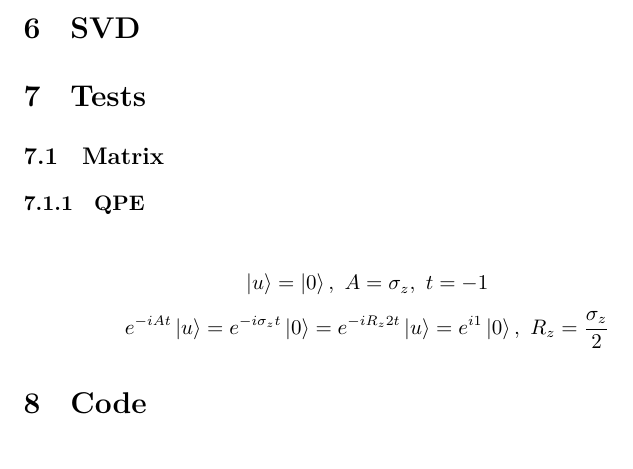
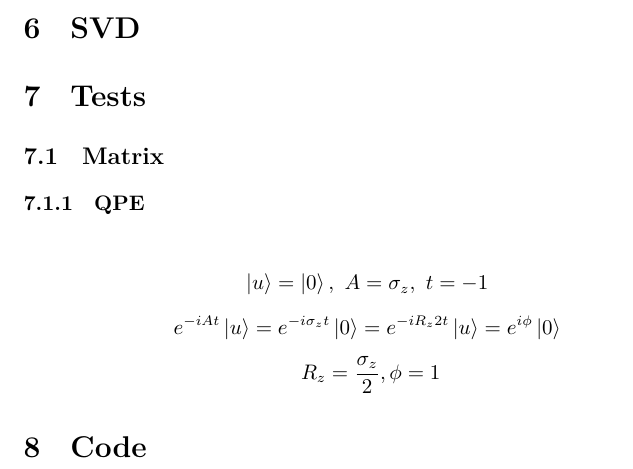
Before and after one commit to xpclove/qblas, a LaTeX document (doc/tex/qblas.tex): part of page 7 of 7, cut so that both start at the same text. Compiled offline with XeLaTeX.

Commit message:
add test in article:QPe

```diff
--- a/doc/tex/qblas.tex
+++ b/doc/tex/qblas.tex
@@ -151,7 +151,8 @@ QPE 相位数据格式
 \subsection{Matrix}
 \subsubsection{QPE}
 	$$ \ket{u} = \ket{0}, \  A=\sigma_z, \ t= -1 $$
-	$$ e^{-iAt} \ket{u} = e^{-i \sigma_z t} \ket{0} = e^{-iR_z 2t} \ket{u} = e^{i 1} \ket{0}, \ R_z = \frac{\sigma_z}{2} $$
+	$$ e^{-iAt} \ket{u} = e^{-i \sigma_z t} \ket{0} = e^{-iR_z 2t} \ket{u} = e^{i \phi} \ket{0}$$
+	$$ \ R_z = \frac{\sigma_z}{2}, \phi =1 $$
 \section{Code}
 
 
```
